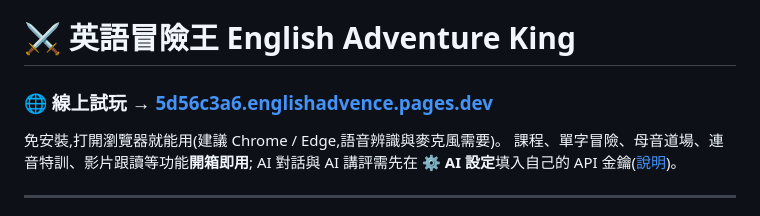
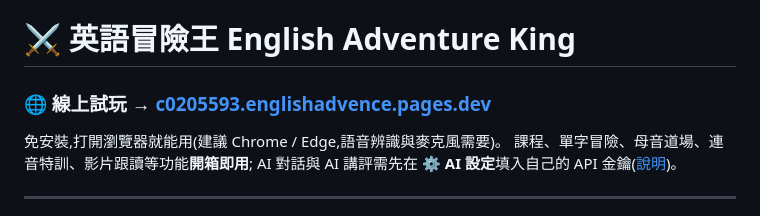
Before and after one commit to hankwu61/englishadvence, a Markdown page: README.md, the part around the change. GitHub-like rendering.

Commit message:
Update online demo link in README

```diff
--- a/README.md
+++ b/README.md
@@ -1,6 +1,6 @@
 # ⚔️ 英語冒險王 English Adventure King
 
-### 🌐 線上試玩 → **[5d56c3a6.englishadvence.pages.dev](https://5d56c3a6.englishadvence.pages.dev/)**
+### 🌐 線上試玩 → **[c0205593.englishadvence.pages.dev](https://c0205593.englishadvence.pages.dev/)**
 
 免安裝,打開瀏覽器就能用(建議 Chrome / Edge,語音辨識與麥克風需要)。
 課程、單字冒險、母音道場、連音特訓、影片跟讀等功能**開箱即用**;
```
